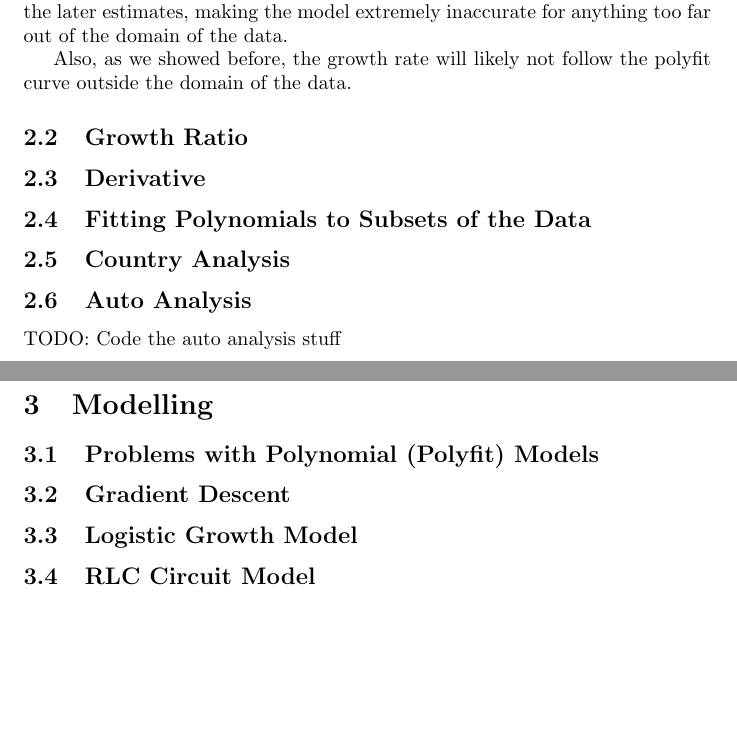
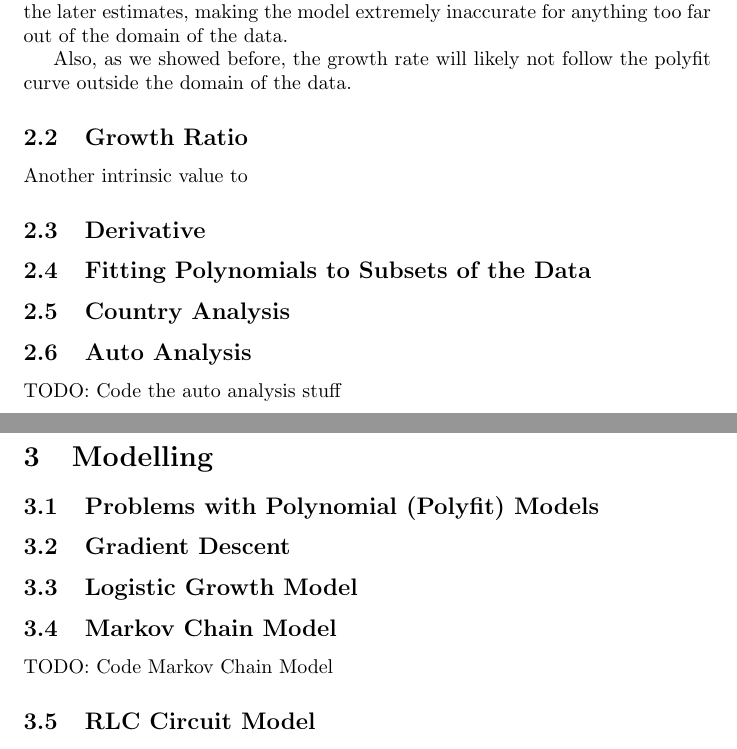
Before and after one commit to rishavb123/COVID-19-data-analysis, a LaTeX document (readme/main.tex): two parts of pages 7 and 8 of 8, joined at a grey line, cut so that both start at the same text, the shorter picture padded with empty space. Compiled offline with pdfLaTeX.

Commit message:
added section

```diff
--- a/readme/main.tex
+++ b/readme/main.tex
@@ -133,6 +133,7 @@
                 \newline
                 \indent Also, as we showed before, the growth rate will likely not follow the polyfit curve outside the domain of the data.
         \subsection{Growth Ratio}
+            Another intrinsic value to
         \subsection{Derivative}
         \subsection{Fitting Polynomials to Subsets of the Data}
         \subsection{Country Analysis}
@@ -142,6 +143,8 @@
         \subsection{Problems with Polynomial (Polyfit) Models}
         \subsection{Gradient Descent}
         \subsection{Logistic Growth Model}
+        \subsection{Markov Chain Model}
+            TODO: Code Markov Chain Model
         \subsection{RLC Circuit Model}
         \subsection{Neural Network}
             TODO: Code the neural network stuff
```
Also changed, not shown: readme/main.pdf, 1 other file.
